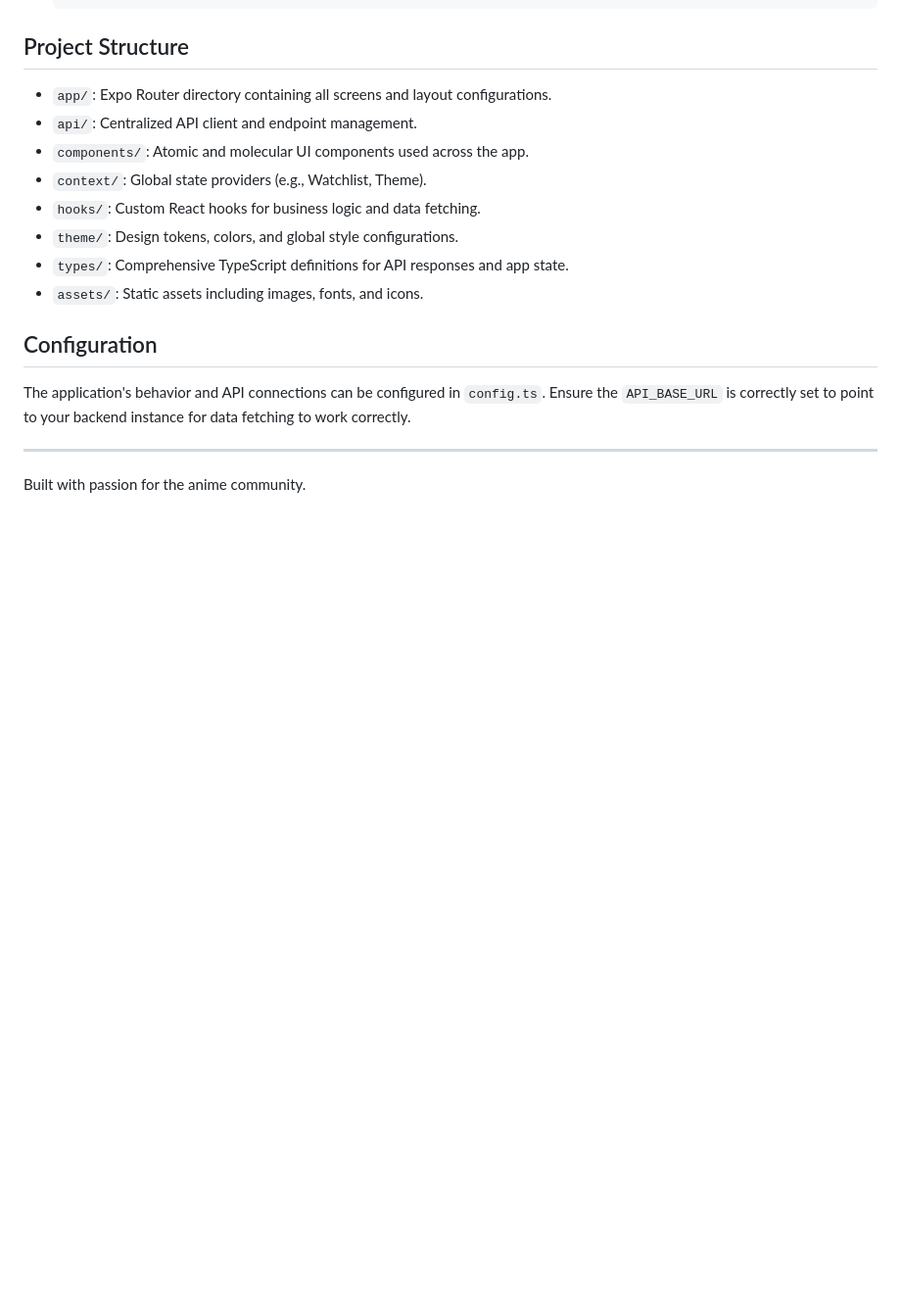
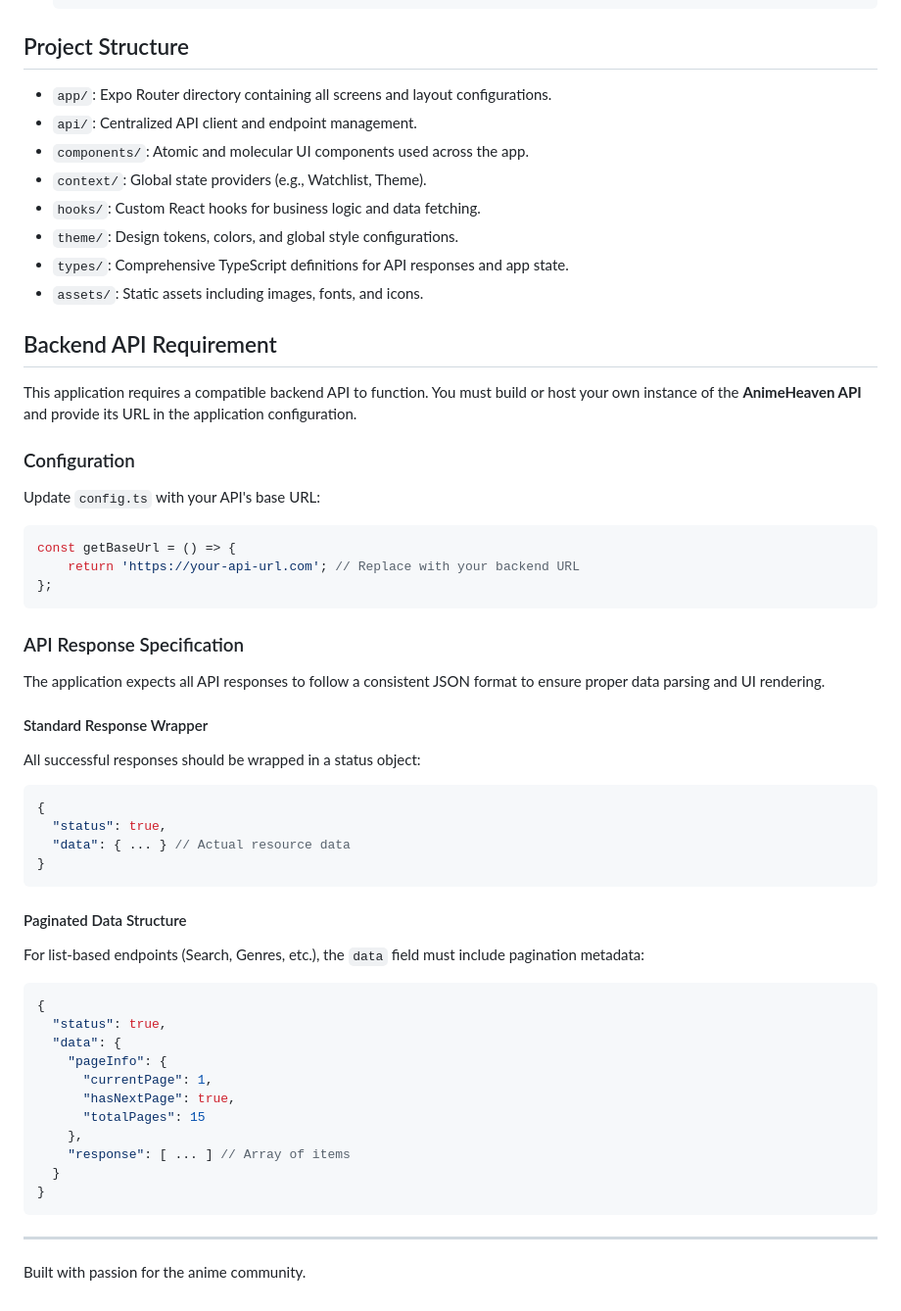
Before and after one commit to Syha-01/animeHeaven-APP, a Markdown page: README.md, the part around the change. Shown at 98% size. Drawn GitHub-style; blank space fills up the shorter version.

Commit message:
Update README with API requirement and response structure

````diff
--- a/README.md
+++ b/README.md
@@ -78,9 +78,48 @@ A modern, premium anime discovery and streaming experience built with React Nati
 - `types/`: Comprehensive TypeScript definitions for API responses and app state.
 - `assets/`: Static assets including images, fonts, and icons.
 
-## Configuration
+## Backend API Requirement
 
-The application's behavior and API connections can be configured in `config.ts`. Ensure the `API_BASE_URL` is correctly set to point to your backend instance for data fetching to work correctly.
+This application requires a compatible backend API to function. You must build or host your own instance of the **AnimeHeaven API** and provide its URL in the application configuration.
+
+### Configuration
+
+Update `config.ts` with your API's base URL:
+
+```typescript
+const getBaseUrl = () => {
+    return 'https://your-api-url.com'; // Replace with your backend URL
+};
+```
+
+### API Response Specification
+
+The application expects all API responses to follow a consistent JSON format to ensure proper data parsing and UI rendering.
+
+#### Standard Response Wrapper
+All successful responses should be wrapped in a status object:
+```json
+{
+  "status": true,
+  "data": { ... } // Actual resource data
+}
+```
+
+#### Paginated Data Structure
+For list-based endpoints (Search, Genres, etc.), the `data` field must include pagination metadata:
+```json
+{
+  "status": true,
+  "data": {
+    "pageInfo": {
+      "currentPage": 1,
+      "hasNextPage": true,
+      "totalPages": 15
+    },
+    "response": [ ... ] // Array of items
+  }
+}
+```
 
 ---
 
````
